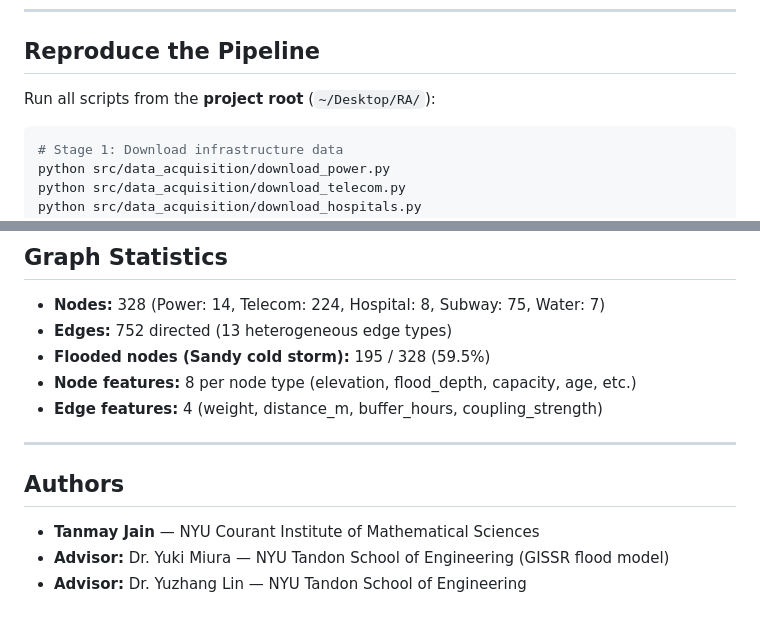
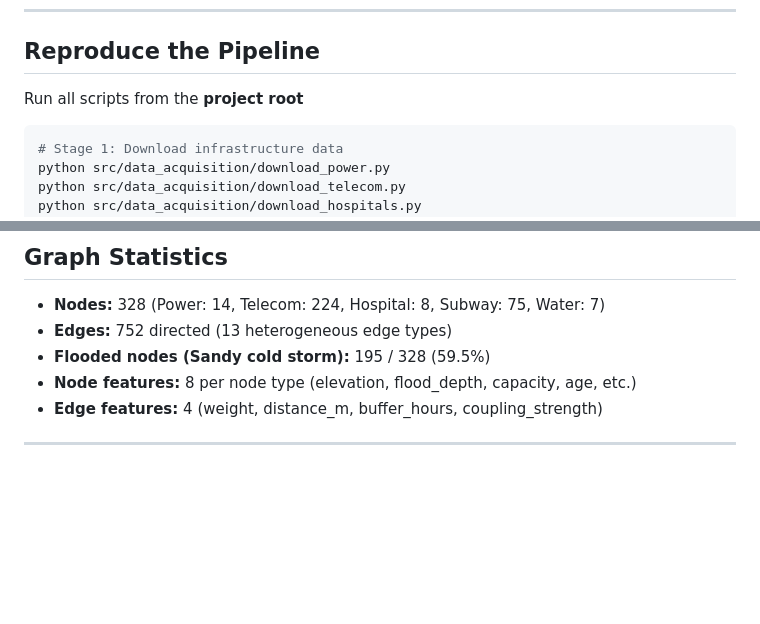
Before and after one commit to TanmayJain17/interdependency-cascade, a Markdown page: README.md, 2 parts joined by grey strips. Drawn GitHub-style; blank space fills up the shorter version.

````diff
--- a/README.md
+++ b/README.md
@@ -54,7 +54,7 @@ git clone https://github.com/mebauer/nyc-flood-layers.git
 
 ## Reproduce the Pipeline
 
-Run all scripts from the **project root** (`~/Desktop/RA/`):
+Run all scripts from the **project root**
 
 ```bash
 # Stage 1: Download infrastructure data
@@ -119,9 +119,3 @@ python src/visualization/visualize_map.py
 - **Edge features:** 4 (weight, distance_m, buffer_hours, coupling_strength)
 
 ---
-
-## Authors
-
-- **Tanmay Jain** — NYU Courant Institute of Mathematical Sciences
-- **Advisor:** Dr. Yuki Miura — NYU Tandon School of Engineering (GISSR flood model)
-- **Advisor:** Dr. Yuzhang Lin — NYU Tandon School of Engineering
````
